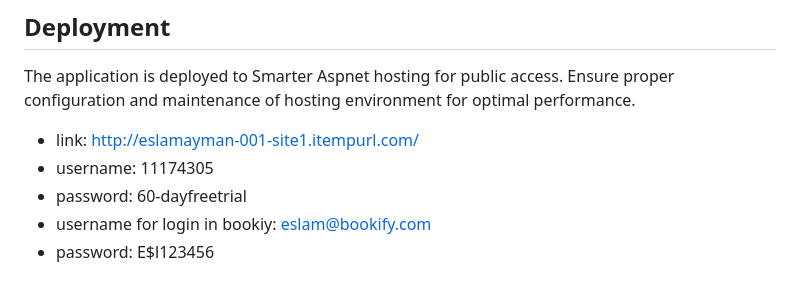
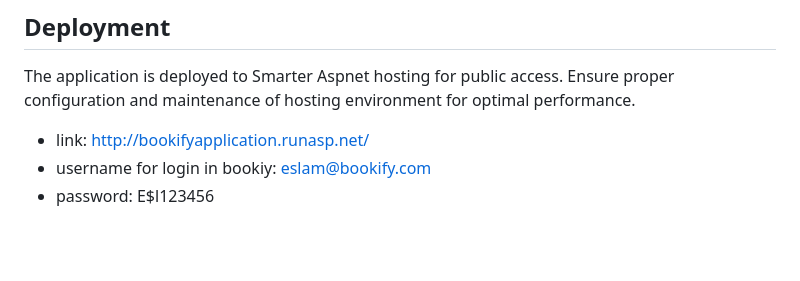
Before and after one commit to Eng-Eslamayman/Bookify, a Markdown page: README.md, the part around the change. Drawn GitHub-style; blank space fills up the shorter version.

```diff
--- a/README.md
+++ b/README.md
@@ -49,9 +49,7 @@ The application follows the Clean Architecture pattern, emphasizing separation o
 ## Deployment
 
 The application is deployed to Smarter Aspnet hosting for public access. Ensure proper configuration and maintenance of hosting environment for optimal performance.
-- link: http://eslamayman-001-site1.itempurl.com/
-- username: 11174305
-- password: 60-dayfreetrial
+- link: [http://bookifyapplication.runasp.net/](http://bookifyapplication.runasp.net/)
 - username for login in bookiy: eslam@bookify.com
 - password: E$l123456
 
```
